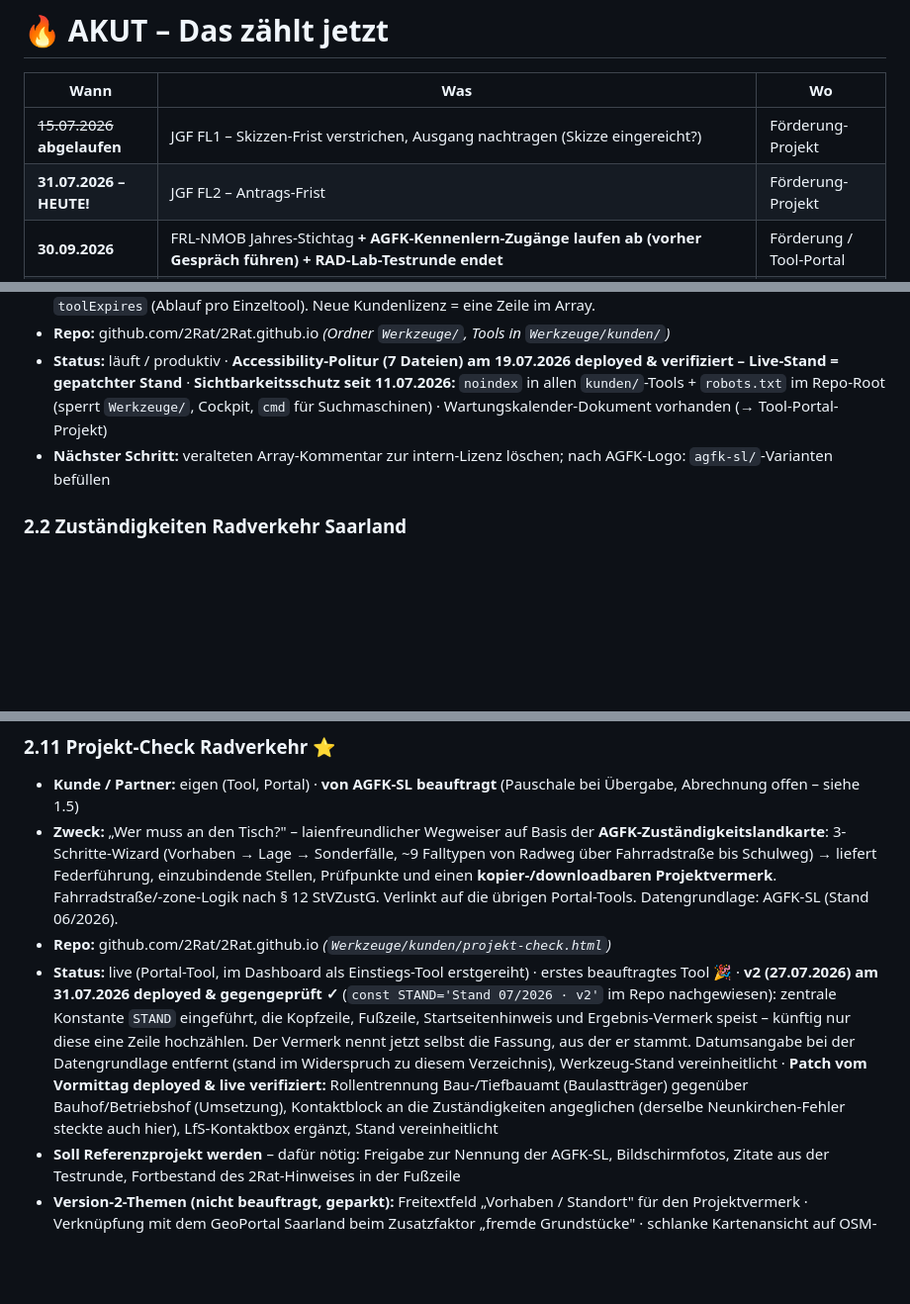
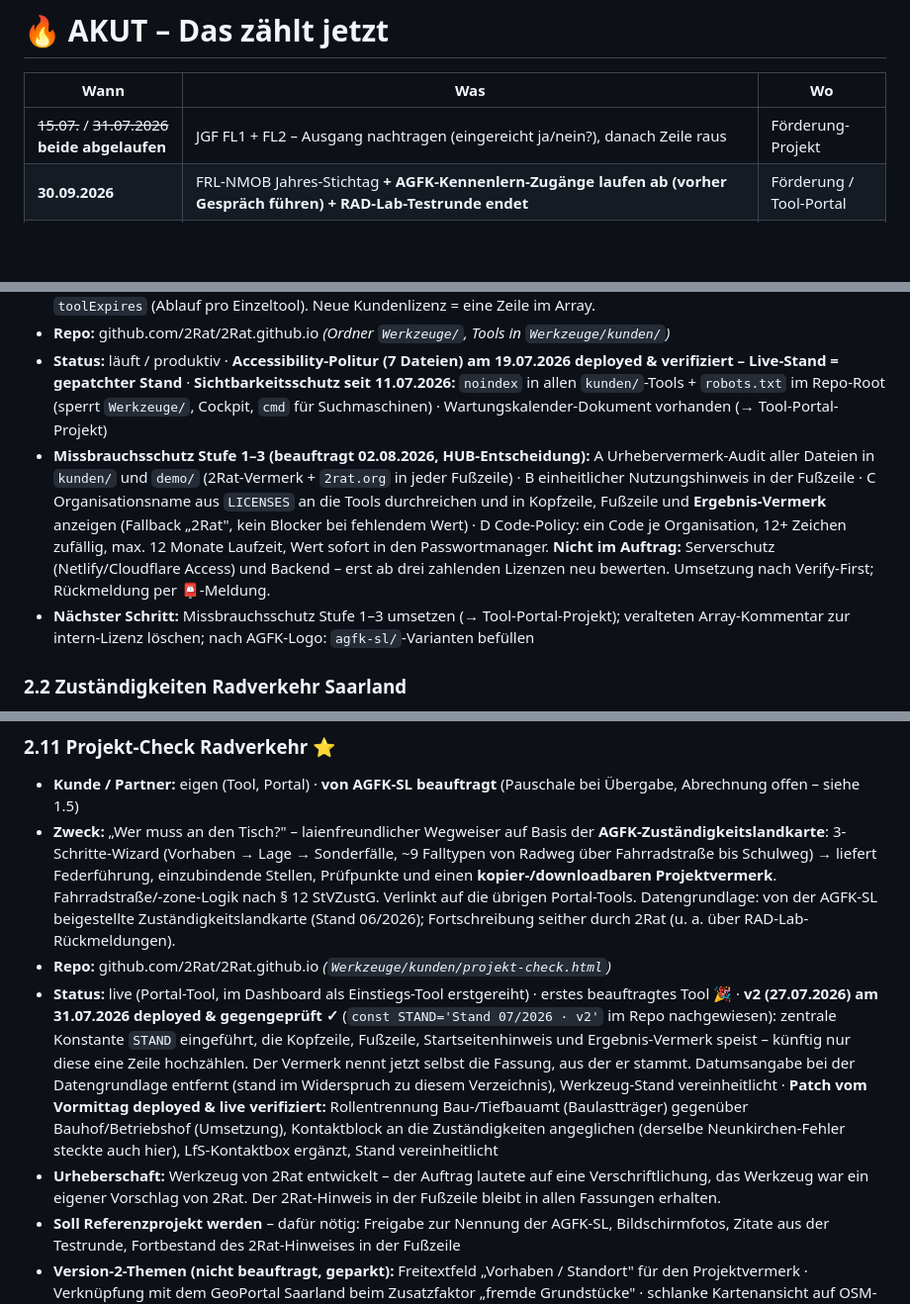
Before and after one commit to 2Rat/2Rat.github.io, a Markdown page: Werkzeuge/privat/projektverzeichnis.md, 3 parts joined by grey strips. Shown at 99% size. Rendered like a GitHub page; blank space fills up the shorter version.

```diff
--- a/Werkzeuge/privat/projektverzeichnis.md
+++ b/Werkzeuge/privat/projektverzeichnis.md
@@ -17,8 +17,7 @@
 
 | Wann | Was | Wo |
 |---|---|---|
-| ~~15.07.2026~~ **abgelaufen** | JGF FL1 – Skizzen-Frist verstrichen, Ausgang nachtragen (Skizze eingereicht?) | Förderung-Projekt |
-| **31.07.2026 – HEUTE!** | JGF FL2 – Antrags-Frist | Förderung-Projekt |
+| ~~15.07.~~ / ~~31.07.2026~~ **beide abgelaufen** | JGF FL1 + FL2 – Ausgang nachtragen (eingereicht ja/nein?), danach Zeile raus | Förderung-Projekt |
 | **30.09.2026** | FRL-NMOB Jahres-Stichtag **+ AGFK-Kennenlern-Zugänge laufen ab (vorher Gespräch führen)** **+ RAD-Lab-Testrunde endet** | Förderung / Tool-Portal |
 | prüfen | RadPlan Pro: 19.07.-Deployment (JSON-Pipeline) erfolgt – ist die Login-bereinigte Version mit drin? | RadPlan-Projekt |
 | prüfen | Rotierte Codes (Kommandozentrale + RadPlan): Werte stehen vermutlich in den Chats der jeweiligen Claude-Projekte (Tool-Portal / RadPlan Pro) → dort raussuchen und in den **Passwortmanager** übertragen, bevor die 30-Tage-Session abläuft | Tool-Portal / RadPlan |
@@ -99,7 +99,8 @@
 - **Zweck:** Passwortgeschütztes Portal auf GitHub Pages (`Werkzeuge/index.html`). **Architektur seit 06–07/2026:** zentrales `TOOLS`-Array (6 Tools) + `PATHS`-Routing in Varianten-Ordner (`kunden/` = Vollversionen · `agfk-sl/` = AGFK-Fassungen, noch leer · `demo/` = Trial) + `LICENSES` mit `target` (Ordner-Variante), `tools`-Filter (Sichtbarkeit pro Kunde) und `toolExpires` (Ablauf pro Einzeltool). Neue Kundenlizenz = eine Zeile im Array.
 - **Repo:** github.com/2Rat/2Rat.github.io *(Ordner `Werkzeuge/`, Tools in `Werkzeuge/kunden/`)*
 - **Status:** läuft / produktiv · **Accessibility-Politur (7 Dateien) am 19.07.2026 deployed & verifiziert – Live-Stand = gepatchter Stand** · **Sichtbarkeitsschutz seit 11.07.2026:** `noindex` in allen `kunden/`-Tools + `robots.txt` im Repo-Root (sperrt `Werkzeuge/`, Cockpit, `cmd` für Suchmaschinen) · Wartungskalender-Dokument vorhanden (→ Tool-Portal-Projekt)
-- **Nächster Schritt:** veralteten Array-Kommentar zur intern-Lizenz löschen; nach AGFK-Logo: `agfk-sl/`-Varianten befüllen
+- **Missbrauchsschutz Stufe 1–3 (beauftragt 02.08.2026, HUB-Entscheidung):** A Urhebervermerk-Audit aller Dateien in `kunden/` und `demo/` (2Rat-Vermerk + `2rat.org` in jeder Fußzeile) · B einheitlicher Nutzungshinweis in der Fußzeile · C Organisationsname aus `LICENSES` an die Tools durchreichen und in Kopfzeile, Fußzeile und **Ergebnis-Vermerk** anzeigen (Fallback „2Rat", kein Blocker bei fehlendem Wert) · D Code-Policy: ein Code je Organisation, 12+ Zeichen zufällig, max. 12 Monate Laufzeit, Wert sofort in den Passwortmanager. **Nicht im Auftrag:** Serverschutz (Netlify/Cloudflare Access) und Backend – erst ab drei zahlenden Lizenzen neu bewerten. Umsetzung nach Verify-First; Rückmeldung per 📮-Meldung.
+- **Nächster Schritt:** Missbrauchsschutz Stufe 1–3 umsetzen (→ Tool-Portal-Projekt); veralteten Array-Kommentar zur intern-Lizenz löschen; nach AGFK-Logo: `agfk-sl/`-Varianten befüllen
 
 ### 2.2 Zuständigkeiten Radverkehr Saarland
 - **Kunde / Partner:** eigen (Tool, lizenzpflichtig)
@@ -166,9 +167,10 @@
 
 ### 2.11 Projekt-Check Radverkehr ⭐
 - **Kunde / Partner:** eigen (Tool, Portal) · **von AGFK-SL beauftragt** (Pauschale bei Übergabe, Abrechnung offen – siehe 1.5)
-- **Zweck:** „Wer muss an den Tisch?" – laienfreundlicher Wegweiser auf Basis der **AGFK-Zuständigkeitslandkarte**: 3-Schritte-Wizard (Vorhaben → Lage → Sonderfälle, ~9 Falltypen von Radweg über Fahrradstraße bis Schulweg) → liefert Federführung, einzubindende Stellen, Prüfpunkte und einen **kopier-/downloadbaren Projektvermerk**. Fahrradstraße/-zone-Logik nach § 12 StVZustG. Verlinkt auf die übrigen Portal-Tools. Datengrundlage: AGFK-SL (Stand 06/2026).
+- **Zweck:** „Wer muss an den Tisch?" – laienfreundlicher Wegweiser auf Basis der **AGFK-Zuständigkeitslandkarte**: 3-Schritte-Wizard (Vorhaben → Lage → Sonderfälle, ~9 Falltypen von Radweg über Fahrradstraße bis Schulweg) → liefert Federführung, einzubindende Stellen, Prüfpunkte und einen **kopier-/downloadbaren Projektvermerk**. Fahrradstraße/-zone-Logik nach § 12 StVZustG. Verlinkt auf die übrigen Portal-Tools. Datengrundlage: von der AGFK-SL beigestellte Zuständigkeitslandkarte (Stand 06/2026); Fortschreibung seither durch 2Rat (u. a. über RAD-Lab-Rückmeldungen).
 - **Repo:** github.com/2Rat/2Rat.github.io *(`Werkzeuge/kunden/projekt-check.html`)*
 - **Status:** live (Portal-Tool, im Dashboard als Einstiegs-Tool erstgereiht) · erstes beauftragtes Tool 🎉 · **v2 (27.07.2026) am 31.07.2026 deployed & gegengeprüft ✓** (`const STAND='Stand 07/2026 · v2'` im Repo nachgewiesen): zentrale Konstante `STAND` eingeführt, die Kopfzeile, Fußzeile, Startseitenhinweis und Ergebnis-Vermerk speist – künftig nur diese eine Zeile hochzählen. Der Vermerk nennt jetzt selbst die Fassung, aus der er stammt. Datumsangabe bei der Datengrundlage entfernt (stand im Widerspruch zu diesem Verzeichnis), Werkzeug-Stand vereinheitlicht · **Patch vom Vormittag deployed & live verifiziert:** Rollentrennung Bau-/Tiefbauamt (Baulastträger) gegenüber Bauhof/Betriebshof (Umsetzung), Kontaktblock an die Zuständigkeiten angeglichen (derselbe Neunkirchen-Fehler steckte auch hier), LfS-Kontaktbox ergänzt, Stand vereinheitlicht
+- **Urheberschaft:** Werkzeug von 2Rat entwickelt – der Auftrag lautete auf eine Verschriftlichung, das Werkzeug war ein eigener Vorschlag von 2Rat. Der 2Rat-Hinweis in der Fußzeile bleibt in allen Fassungen erhalten.
 - **Soll Referenzprojekt werden** – dafür nötig: Freigabe zur Nennung der AGFK-SL, Bildschirmfotos, Zitate aus der Testrunde, Fortbestand des 2Rat-Hinweises in der Fußzeile
 - **Version-2-Themen (nicht beauftragt, geparkt):** Freitextfeld „Vorhaben / Standort" für den Projektvermerk · Verknüpfung mit dem GeoPortal Saarland beim Zusatzfaktor „fremde Grundstücke" · schlanke Kartenansicht auf OSM-Basis. **Ausgeschlossen:** ZORA (Login, räumlich begrenzter Nutzungsvertrag, personenbezogene Daten) und eingebettete Google-Maps-Ansicht (Datenschutz)
 - **Bekannte Schwächen:** Kommunen-, Kreis- und Kontaktdaten liegen doppelt in Projekt-Check und Zuständigkeiten – jede Behördenänderung kostet zwei Commits, in der Pflege einkalkulieren
```
Also changed, not shown: other parts of Werkzeuge/privat/projektverzeichnis.md (+5 -4 lines).
